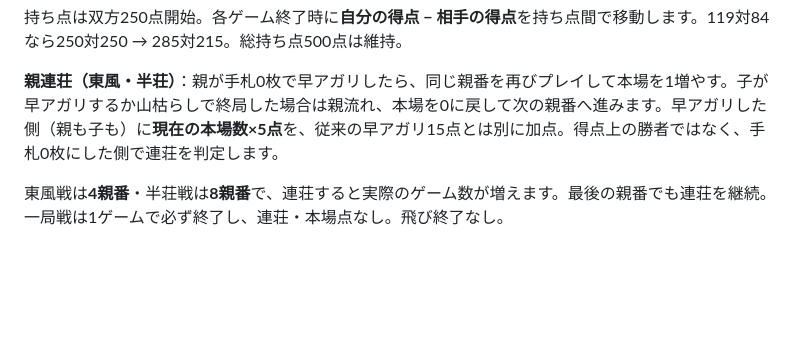
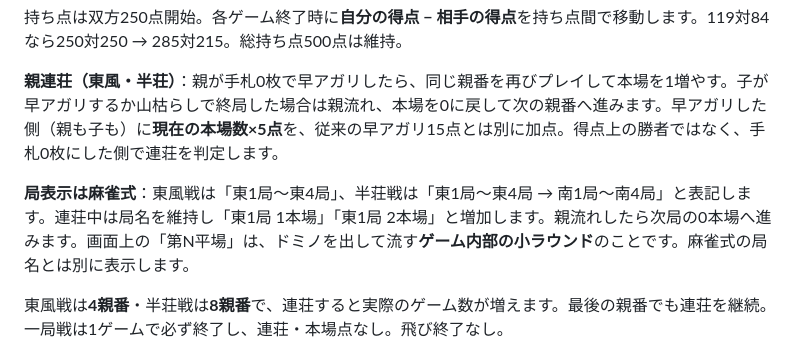
Before and after one commit to redpeacock78/quad-six, a Markdown page: README.md, the part around the change. Rendered like a GitHub page; blank space fills up the shorter version.

Commit message:
docs: clarify East and South round names and distinguish internal rounds

```diff
--- a/README.md
+++ b/README.md
@@ -28,6 +28,8 @@
 持ち点は双方250点開始。各ゲーム終了時に**自分の得点 − 相手の得点**を持ち点間で移動します。119対84なら250対250 → 285対215。総持ち点500点は維持。
 
 **親連荘（東風・半荘）**：親が手札0枚で早アガリしたら、同じ親番を再びプレイして本場を1増やす。子が早アガリするか山枯らしで終局した場合は親流れ、本場を0に戻して次の親番へ進みます。早アガリした側（親も子も）に**現在の本場数×5点**を、従来の早アガリ15点とは別に加点。得点上の勝者ではなく、手札0枚にした側で連荘を判定します。
+
+**局表示は麻雀式**：東風戦は「東1局〜東4局」、半荘戦は「東1局〜東4局 → 南1局〜南4局」と表記します。連荘中は局名を維持し「東1局 1本場」「東1局 2本場」と増加します。親流れしたら次局の0本場へ進みます。画面上の「第N平場」は、ドミノを出して流す**ゲーム内部の小ラウンド**のことです。麻雀式の局名とは別に表示します。
 
 東風戦は**4親番**・半荘戦は**8親番**で、連荘すると実際のゲーム数が増えます。最後の親番でも連荘を継続。一局戦は1ゲームで必ず終了し、連荘・本場点なし。飛び終了なし。
 
```
